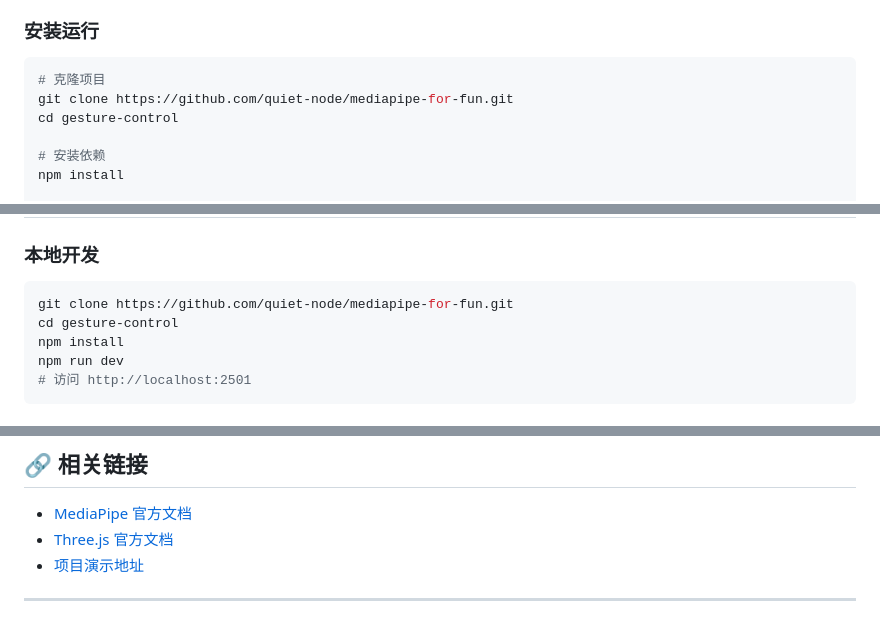
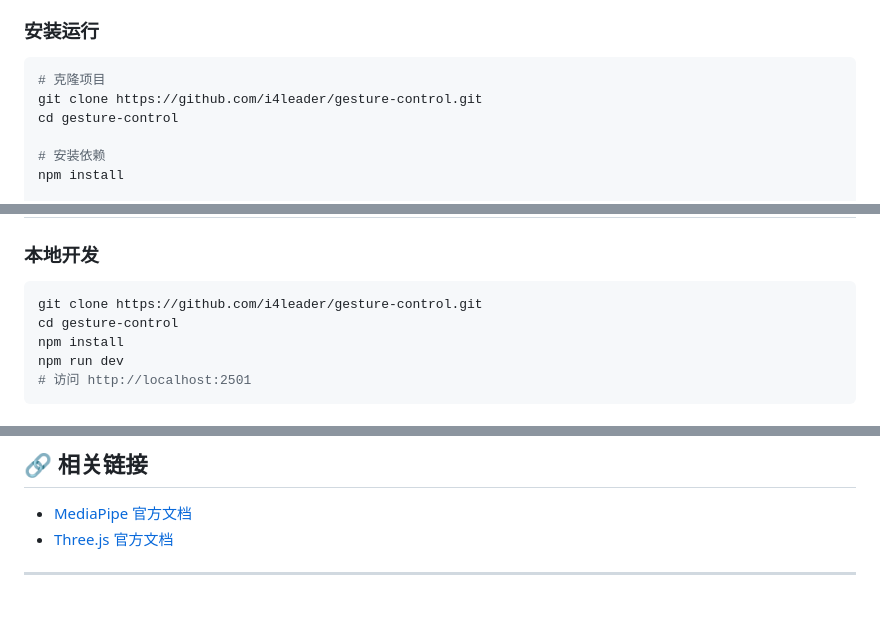
Before and after one commit to i4leader/gesture-control, a Markdown page: README.md, 3 parts joined by grey strips. GitHub-like rendering.

````diff
--- a/README.md
+++ b/README.md
@@ -69,7 +69,7 @@
 ### 安装运行
 ```bash
 # 克隆项目
-git clone https://github.com/quiet-node/mediapipe-for-fun.git
+git clone https://github.com/i4leader/gesture-control.git
 cd gesture-control
 
 # 安装依赖
@@ -241,7 +241,7 @@ npm run validate-build
 
 ### 本地开发
 ```bash
-git clone https://github.com/quiet-node/mediapipe-for-fun.git
+git clone https://github.com/i4leader/gesture-control.git
 cd gesture-control
 npm install
 npm run dev
@@ -323,7 +323,6 @@ A: 当前支持7种预设手势，自定义手势需要：
 
 - [MediaPipe 官方文档](https://ai.google.dev/edge/mediapipe)
 - [Three.js 官方文档](https://threejs.org/docs/)
-- [项目演示地址](https://github.com/quiet-node/mediapipe-for-fun)
 
 ---
 
````
